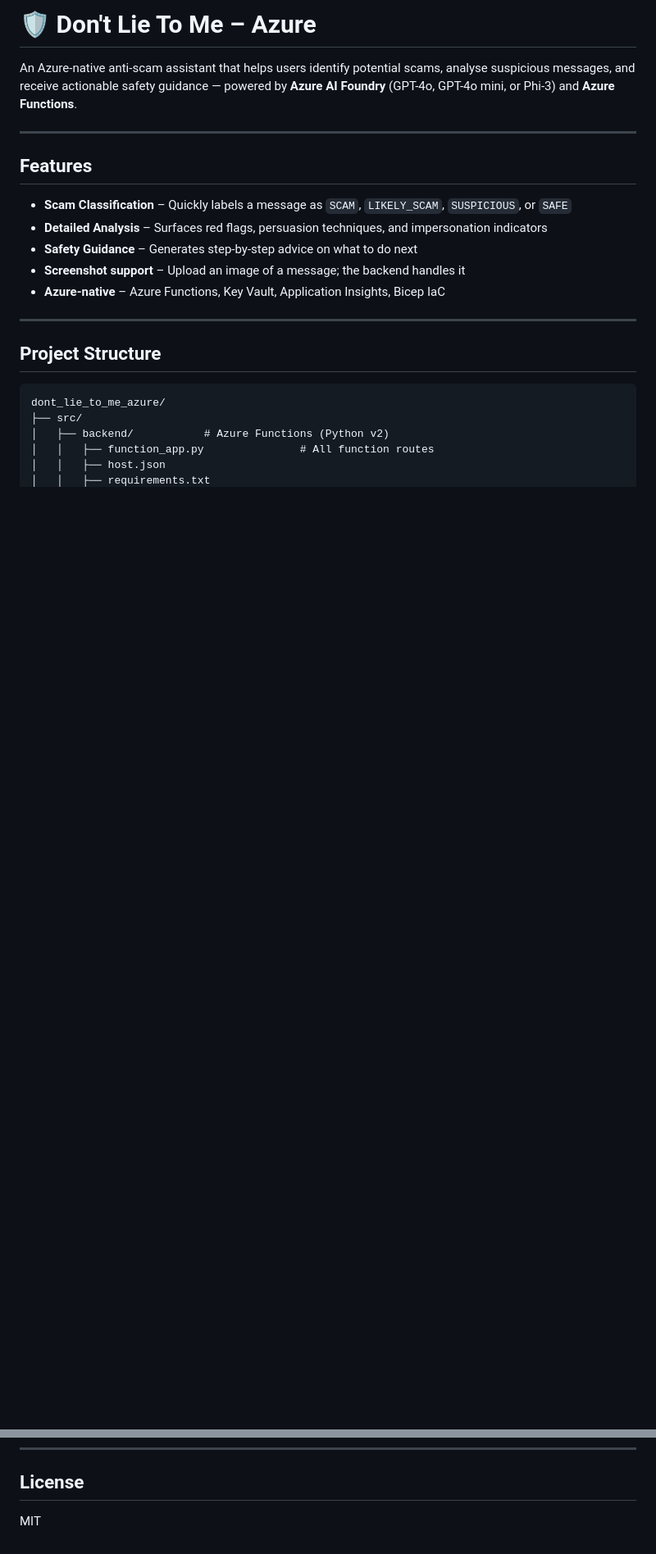
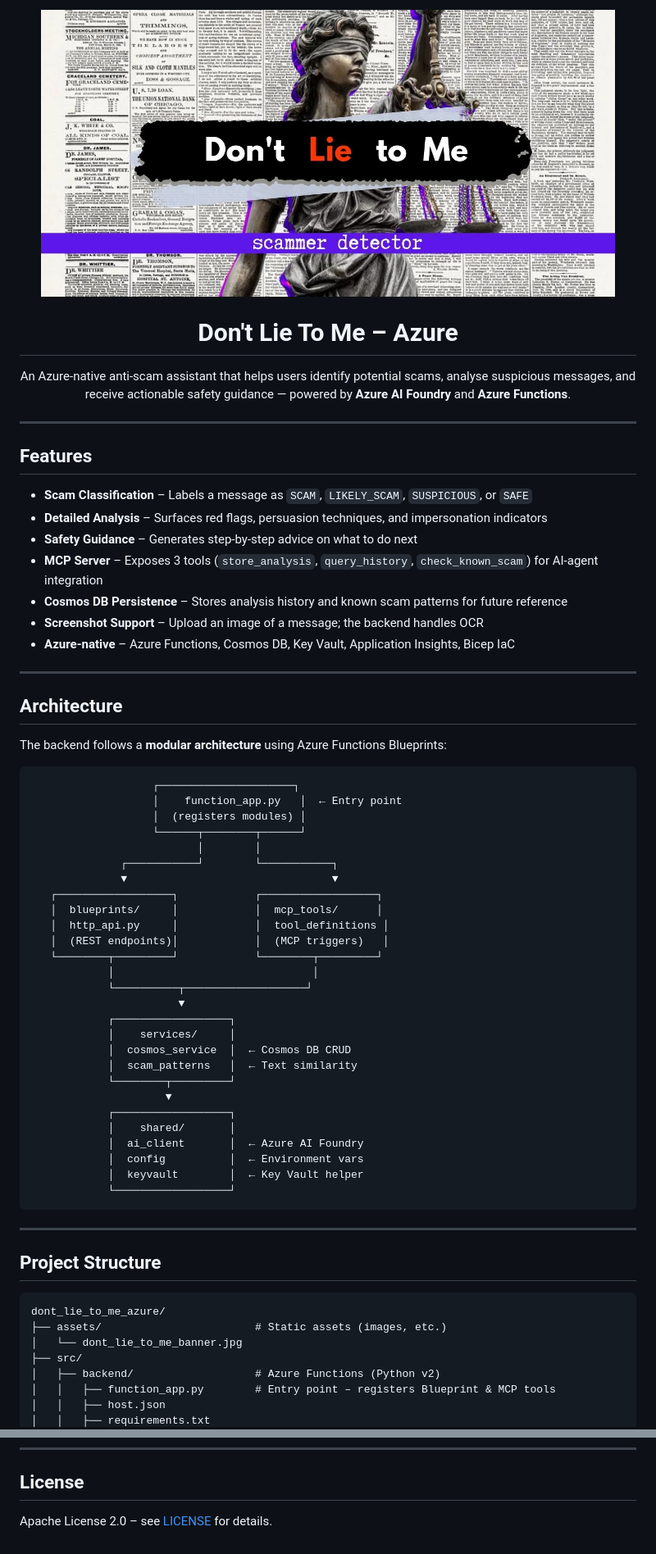
Before and after one commit to linkenthegreat/dont_lie_to_me_azure, a Markdown page: README.md, 2 parts joined by grey strips. Shown: that part at 82% size. Drawn GitHub-style; pictures changed too: assets/dont_lie_to_me_banner.jpg (added); blank space fills up the shorter version.

````diff
--- a/README.md
+++ b/README.md
@@ -1,18 +1,62 @@
-# 🛡️ Don't Lie To Me – Azure
+<p align="center">
+  <img src="assets/dont_lie_to_me_banner.jpg" alt="Don't Lie to Me – Scammer Detector" width="700">
+</p>
 
-An Azure-native anti-scam assistant that helps users identify potential scams,
-analyse suspicious messages, and receive actionable safety guidance — powered by
-**Azure AI Foundry** (GPT-4o, GPT-4o mini, or Phi-3) and **Azure Functions**.
+<h1 align="center">Don't Lie To Me – Azure</h1>
+
+<p align="center">
+  An Azure-native anti-scam assistant that helps users identify potential scams,
+  analyse suspicious messages, and receive actionable safety guidance — powered by
+  <strong>Azure AI Foundry</strong> and <strong>Azure Functions</strong>.
+</p>
 
 ---
 
 ## Features
 
-- **Scam Classification** – Quickly labels a message as `SCAM`, `LIKELY_SCAM`, `SUSPICIOUS`, or `SAFE`
+- **Scam Classification** – Labels a message as `SCAM`, `LIKELY_SCAM`, `SUSPICIOUS`, or `SAFE`
 - **Detailed Analysis** – Surfaces red flags, persuasion techniques, and impersonation indicators
 - **Safety Guidance** – Generates step-by-step advice on what to do next
-- **Screenshot support** – Upload an image of a message; the backend handles it
-- **Azure-native** – Azure Functions, Key Vault, Application Insights, Bicep IaC
+- **MCP Server** – Exposes 3 tools (`store_analysis`, `query_history`, `check_known_scam`) for AI-agent integration
+- **Cosmos DB Persistence** – Stores analysis history and known scam patterns for future reference
+- **Screenshot Support** – Upload an image of a message; the backend handles OCR
+- **Azure-native** – Azure Functions, Cosmos DB, Key Vault, Application Insights, Bicep IaC
+
+---
+
+## Architecture
+
+The backend follows a **modular architecture** using Azure Functions Blueprints:
+
+```
+                   ┌─────────────────────┐
+                   │    function_app.py   │  ← Entry point
+                   │  (registers modules) │
+                   └──────┬────────┬──────┘
+                          │        │
+              ┌───────────┘        └───────────┐
+              ▼                                ▼
+   ┌──────────────────┐            ┌──────────────────┐
+   │  blueprints/     │            │  mcp_tools/      │
+   │  http_api.py     │            │  tool_definitions │
+   │  (REST endpoints)│            │  (MCP triggers)   │
+   └────────┬─────────┘            └────────┬─────────┘
+            │                               │
+            └──────────┬───────────────────┘
+                       ▼
+            ┌──────────────────┐
+            │    services/     │
+            │  cosmos_service  │  ← Cosmos DB CRUD
+            │  scam_patterns   │  ← Text similarity
+            └────────┬─────────┘
+                     ▼
+            ┌──────────────────┐
+            │    shared/       │
+            │  ai_client       │  ← Azure AI Foundry
+            │  config          │  ← Environment vars
+            │  keyvault        │  ← Key Vault helper
+            └──────────────────┘
+```
 
 ---
 
@@ -20,8 +64,10 @@ analyse suspicious messages, and receive actionable safety guidance — powered
 
 ```
 dont_lie_to_me_azure/
+├── assets/                        # Static assets (images, etc.)
+│   └── dont_lie_to_me_banner.jpg
 ├── src/
-│   ├── backend/           # Azure Functions (Python v2)
-│   │   ├── function_app.py               # All function routes
+│   ├── backend/                   # Azure Functions (Python v2)
+│   │   ├── function_app.py        # Entry point – registers Blueprint & MCP tools
 │   │   ├── host.json
 │   │   ├── requirements.txt
@@ -142,4 +223,4 @@ before opening a pull request.
 
 ## License
 
-MIT
+Apache License 2.0 – see [LICENSE](LICENSE) for details.
````
Also changed, not shown: other parts of README.md (+59 -24 lines).
